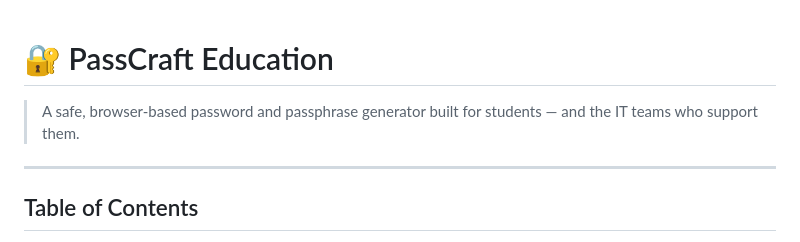
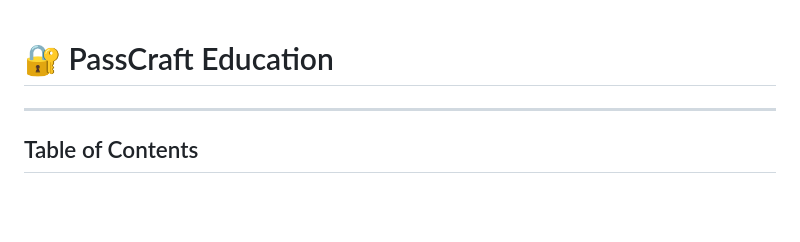
Before and after one commit to guilliharold/passcraft-education, a Markdown page: README.md, the part around the change. GitHub-like rendering; blank space fills up the shorter version.

```diff
--- a/README.md
+++ b/README.md
@@ -1,6 +1,4 @@
 # 🔐 PassCraft Education
-
-> A safe, browser-based password and passphrase generator built for students — and the IT teams who support them.
 
 ---
 
```
